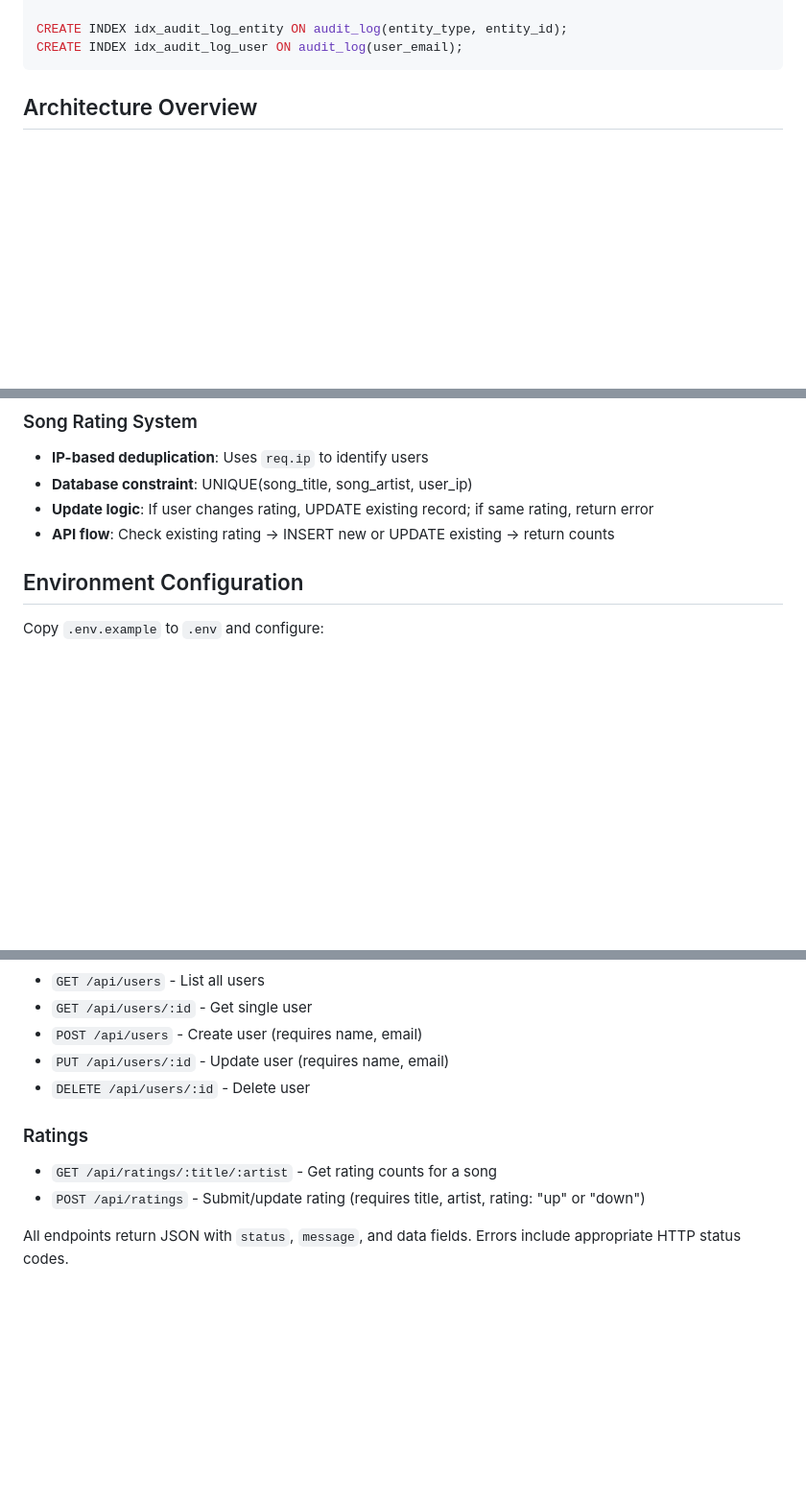
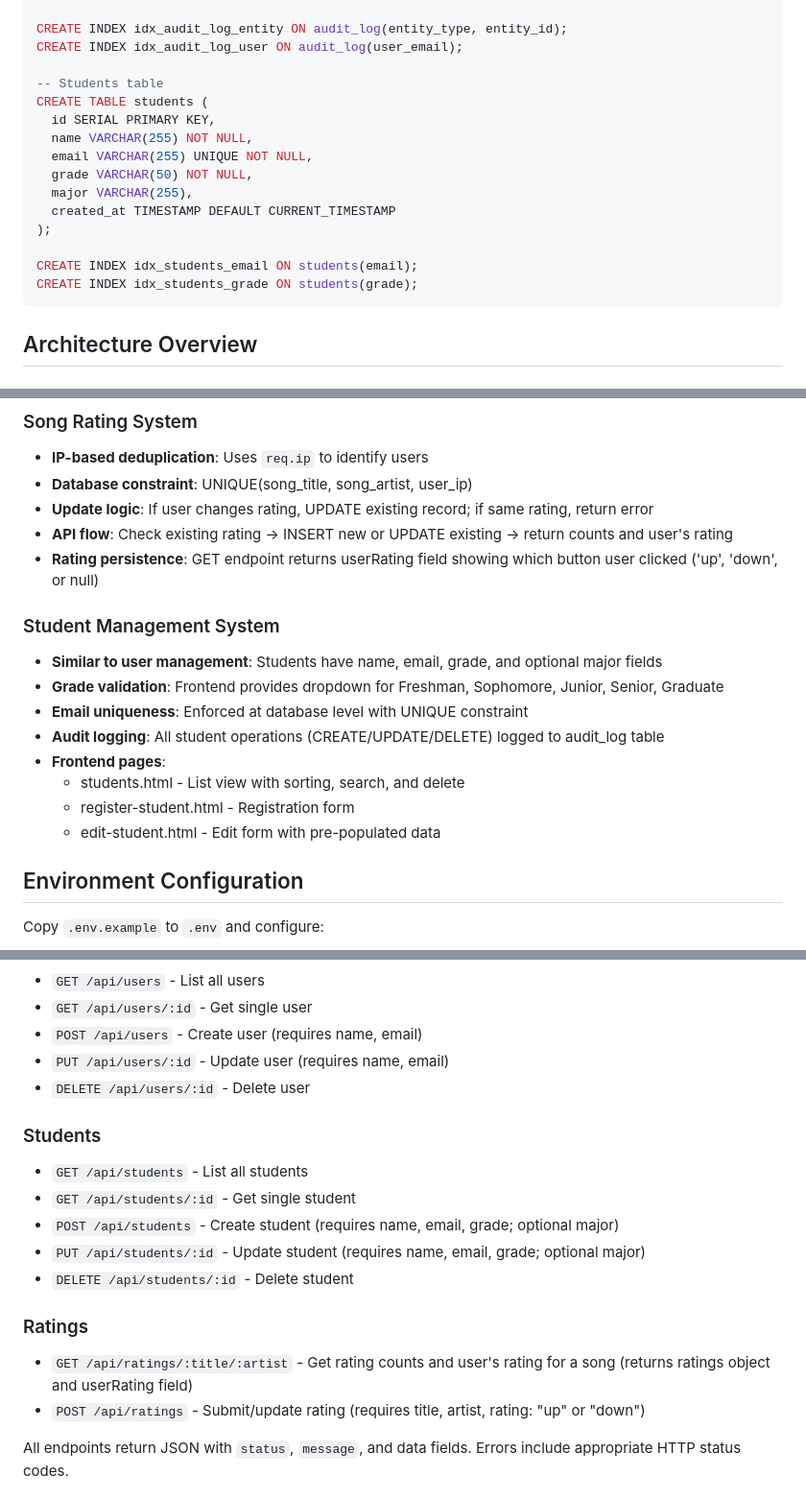
Before and after one commit to tech-uprise/claude-built-stack, a Markdown page: CLAUDE.md, 3 parts joined by grey strips. Shown at 96% size. Rendered like a GitHub page; blank space fills up the shorter version.

Commit message:
Docs: Update CLAUDE.md with Student Registry documentation
Added comprehensive documentation for the Student Registry feature including:
- Students table schema with indexes
- Five student API endpoints (GET, GET by ID, POST, PUT, DELETE)
- Student management system architecture details
- Frontend pages documentation
- Updated table count from three to four
- Updated ratings endpoint documentation to include userRating field

🤖 Generated with [Claude Code](https://claude.com/claude-code)

Co-Authored-By: Claude Sonnet 4.5 <noreply@anthropic.com>

````diff
--- a/CLAUDE.md
+++ b/CLAUDE.md
@@ -85,6 +85,19 @@ CREATE TABLE audit_log (
 
 CREATE INDEX idx_audit_log_entity ON audit_log(entity_type, entity_id);
 CREATE INDEX idx_audit_log_user ON audit_log(user_email);
+
+-- Students table
+CREATE TABLE students (
+  id SERIAL PRIMARY KEY,
+  name VARCHAR(255) NOT NULL,
+  email VARCHAR(255) UNIQUE NOT NULL,
+  grade VARCHAR(50) NOT NULL,
+  major VARCHAR(255),
+  created_at TIMESTAMP DEFAULT CURRENT_TIMESTAMP
+);
+
+CREATE INDEX idx_students_email ON students(email);
+CREATE INDEX idx_students_grade ON students(grade);
 ```
 
 ## Architecture Overview
@@ -116,7 +129,18 @@ CREATE INDEX idx_audit_log_user ON audit_log(user_email);
 - **IP-based deduplication**: Uses `req.ip` to identify users
 - **Database constraint**: UNIQUE(song_title, song_artist, user_ip)
 - **Update logic**: If user changes rating, UPDATE existing record; if same rating, return error
-- **API flow**: Check existing rating → INSERT new or UPDATE existing → return counts
+- **API flow**: Check existing rating → INSERT new or UPDATE existing → return counts and user's rating
+- **Rating persistence**: GET endpoint returns userRating field showing which button user clicked ('up', 'down', or null)
+
+### Student Management System
+- **Similar to user management**: Students have name, email, grade, and optional major fields
+- **Grade validation**: Frontend provides dropdown for Freshman, Sophomore, Junior, Senior, Graduate
+- **Email uniqueness**: Enforced at database level with UNIQUE constraint
+- **Audit logging**: All student operations (CREATE/UPDATE/DELETE) logged to audit_log table
+- **Frontend pages**:
+  - students.html - List view with sorting, search, and delete
+  - register-student.html - Registration form
+  - edit-student.html - Edit form with pre-populated data
 
 ## Environment Configuration
 
@@ -146,8 +170,15 @@ The db.js file uses these environment variables with sensible defaults.
 - `PUT /api/users/:id` - Update user (requires name, email)
 - `DELETE /api/users/:id` - Delete user
 
+### Students
+- `GET /api/students` - List all students
+- `GET /api/students/:id` - Get single student
+- `POST /api/students` - Create student (requires name, email, grade; optional major)
+- `PUT /api/students/:id` - Update student (requires name, email, grade; optional major)
+- `DELETE /api/students/:id` - Delete student
+
 ### Ratings
-- `GET /api/ratings/:title/:artist` - Get rating counts for a song
+- `GET /api/ratings/:title/:artist` - Get rating counts and user's rating for a song (returns ratings object and userRating field)
 - `POST /api/ratings` - Submit/update rating (requires title, artist, rating: "up" or "down")
 
 All endpoints return JSON with `status`, `message`, and data fields. Errors include appropriate HTTP status codes.
````
Also changed, not shown: other parts of CLAUDE.md (+1 -1 lines).
